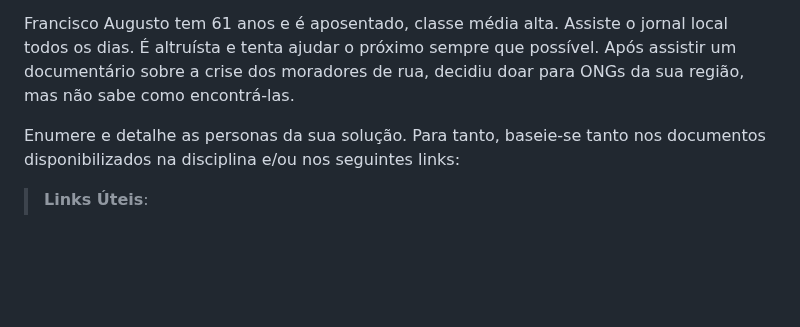
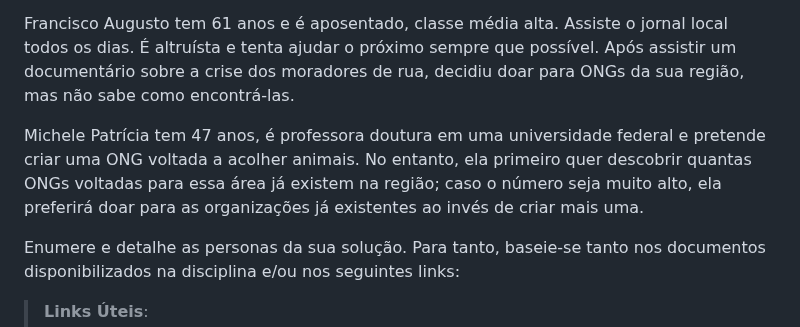
Before and after one commit to ICEI-PUC-Minas-PMV-SI/pmv-si-2023-2-pe1-t1-doacao-reacao-pmv, a Markdown page: docs/especification.md, the part around the change. Rendered like a GitHub page; blank space fills up the shorter version.

Commit message:
created personas #9

```diff
--- a/docs/especification.md
+++ b/docs/especification.md
@@ -9,6 +9,10 @@ Apresente uma visão geral do que será abordado nesta parte do documento, enume
 Pedro Paulo tem 26 anos, é arquiteto recém-formado e autônomo. Pensa em se desenvolver profissionalmente através de um mestrado fora do país, pois adora viajar, é solteiro e sempre quis fazer um intercâmbio. Está buscando uma agência que o ajude a encontrar universidades na Europa que aceitem alunos estrangeiros.
 
 Francisco Augusto tem 61 anos e é aposentado, classe média alta. Assiste o jornal local todos os dias. É altruísta e tenta ajudar o próximo sempre que possível. Após assistir um documentário sobre a crise dos moradores de rua, decidiu doar para ONGs da sua região, mas não sabe como encontrá-las.
+
+Michele Patrícia tem 47 anos, é professora doutura em uma universidade federal e pretende criar uma ONG voltada a acolher animais. No entanto, ela primeiro quer descobrir quantas ONGs voltadas para essa área já existem na região; caso o número seja muito alto, ela preferirá doar para as organizações já existentes ao invés de criar mais uma.
+
+
 
 
 Enumere e detalhe as personas da sua solução. Para tanto, baseie-se tanto nos documentos disponibilizados na disciplina e/ou nos seguintes links:
```
